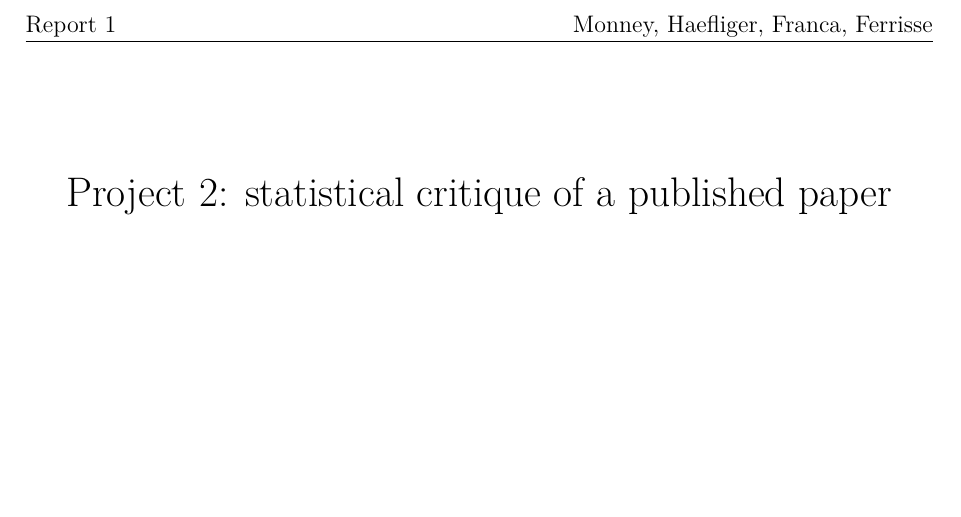
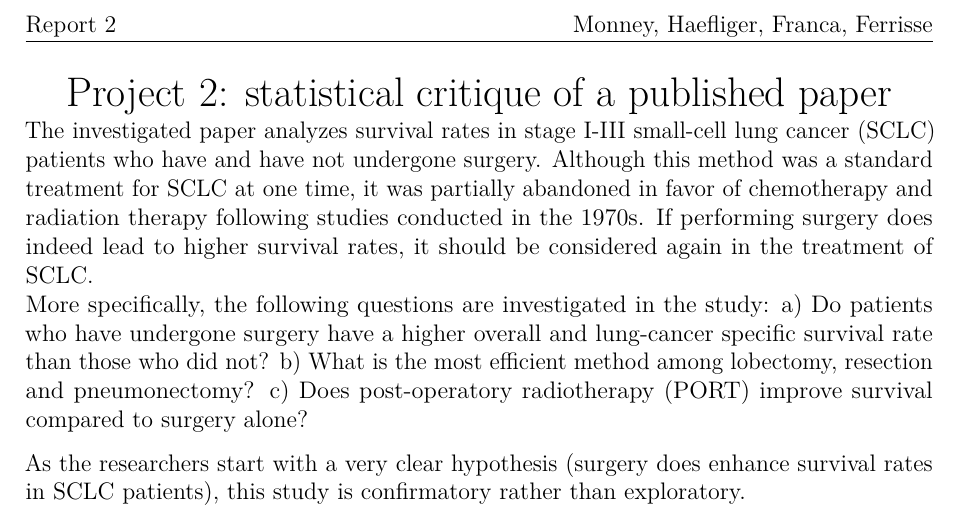
Before and after one commit to ghaeflig/applied_biostats, an R Markdown document (Report2/Report2.Rmd): part of the page, cut so that both start at the same text, the shorter picture padded with empty space. Rendered offline with R 4.5, knitr and Pandoc, then LaTeX, with nearby package versions.

Commit message:
Started working on the report

````diff
--- a/Report2/Report2.Rmd
+++ b/Report2/Report2.Rmd
@@ -1,5 +1,5 @@
 ---
-title: 'Project 2: statistical critique of a published paper'
+title: '\vspace{-1.5cm} Project 2: statistical critique of a published paper'
 output:
   pdf_document:
     fig_caption: yes
@@ -12,12 +12,13 @@ header-includes:
 - \usepackage{fancyhdr}
 - \usepackage{caption}
 - \pagestyle{fancy}
-- \fancyhead[L]{Report 1}
+- \fancyhead[L]{Report 2}
 - \fancyhead[R]{Monney, Haefliger, Franca, Ferrisse}
 fontsize: 12pt
 params:
   figwidth: 5
 ---
+
 ```{r, setup, include=FALSE}
 # HELP --> https://bookdown.org/yihui/rmarkdown-cookbook/installation.html
 # https://bookdown.org/yihui/rmarkdown-cookbook/latex-output.html
@@ -37,14 +37,19 @@ library(knitr)
 library(readr)
 ```
 
+```{=html}
 <!--
 1. Briefly give the biomedical background for the paper. What question/hypothesis is being investigated?
   - What question(s) does the study address?
   - Is the study exploratory or confirmatory?
 -->
+```
+\vspace{-1.5cm}
 
+The investigated paper analyzes survival rates in stage I-III small-cell lung cancer (SCLC) patients who have and have not undergone surgery. Although this method was a standard treatment for SCLC at one time, it was partially abandoned in favor of chemotherapy and radiation therapy following studies conducted in the 1970s. If performing surgery does indeed lead to higher survival rates, it should be considered again in the treatment of SCLC. \
+More specifically, the following questions are investigated in the study: a) Do patients who have undergone surgery have a higher overall and lung-cancer specific survival rate than those who did not? b) What is the most efficient method among lobectomy, resection and pneumonectomy? c) Does post-operatory radiotherapy (PORT) improve survival compared to surgery alone?
 
-
+```{=html}
 <!--
 2. What data are collected (include how many individuals, what variables)?
   - Is this study an experiment or an observational study (who decides who gets the treatment)?
@@ -70,28 +74,27 @@ procedure?)
 by the study?
   - How are the data analyzed? Is the analysis appropriate for the design?
 -->
+```
+As the researchers start with a very clear hypothesis (surgery does enhance survival rates in SCLC patients), this study is confirmatory rather than exploratory.
 
-
-
-
+```{=html}
 <!--
 4. What other analyses should have been done (or might have been done but not shown)? Explain.
   - What confounding factors may be involved?
   - Are any confounding factors controlled for?
 -->
-
-
-
+```
+```{=html}
 <!--
 5. Is there any mention of power of the analyses? How would you go about trying to estimate power?
   - Is there adequate power? Is the sample size appropriate for the stated aims?
 -->
-
-
-
+```
+```{=html}
 <!--
 6. What conclusions do the authors draw? Are these conclusions substantiated by the results? Explain
   - Does the study adequately address the question(s) it attempts to answer? (Can the question(s)
 possibly be answered by this study?)
   - In light of your answers to the above, does the evidence support the conclusions?
 -->
+```
````
Also changed, not shown: Report2/Paper-annotated.pdf (added), Report2/Report2.Rmd (6 more changed lines).
